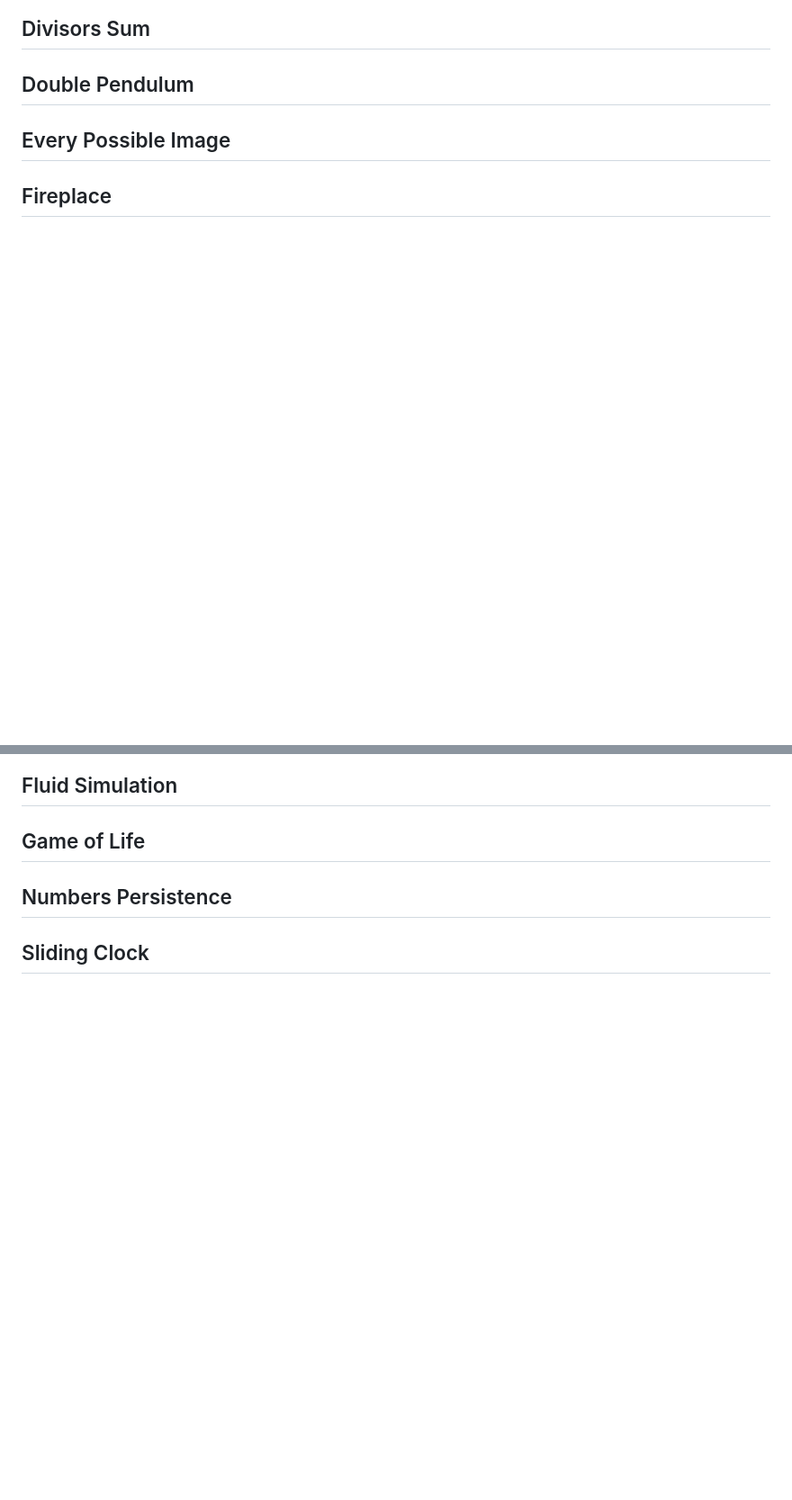
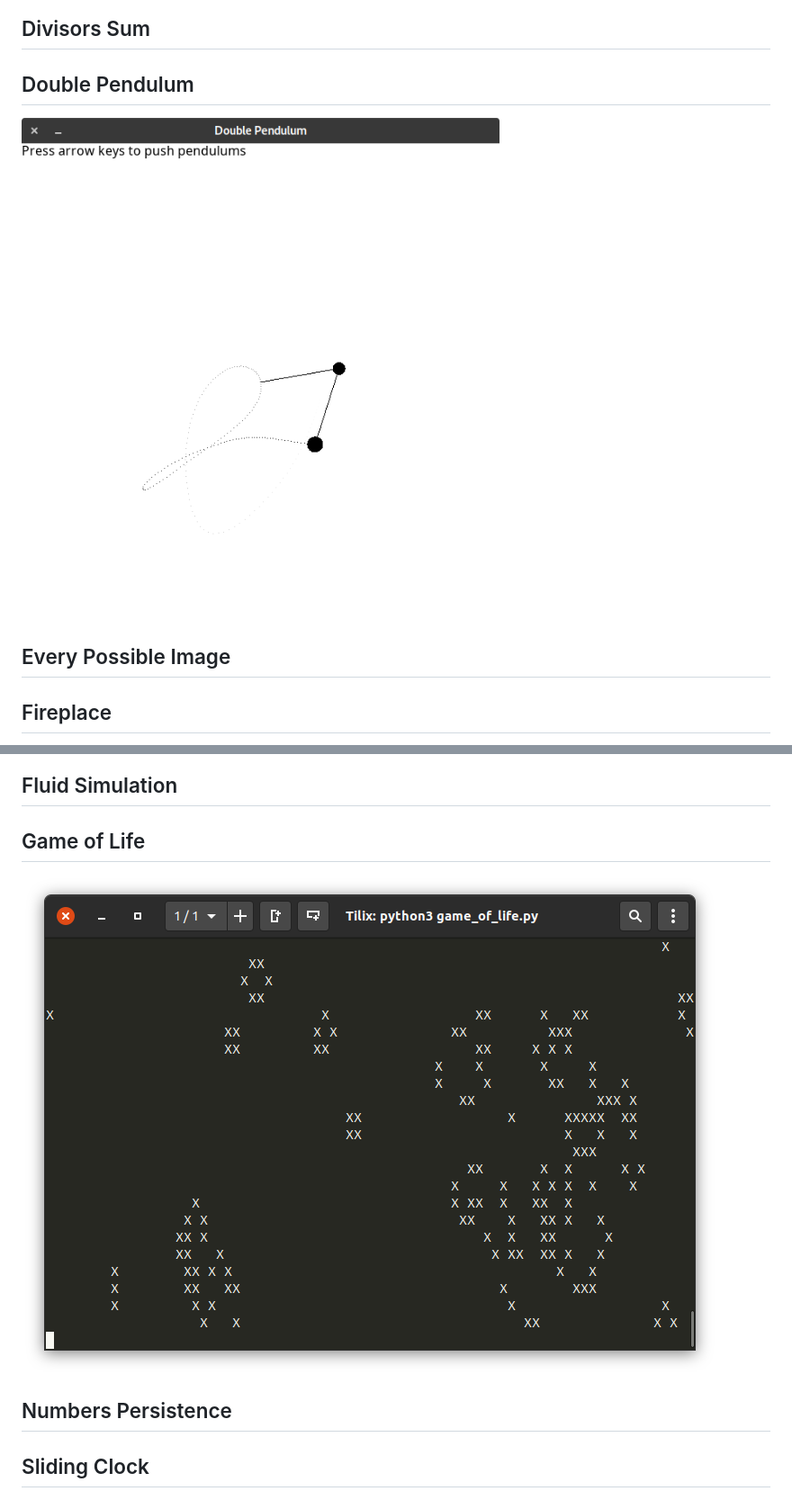
Before and after one commit to vhsw/Little-Projects, a Markdown page: README.md, 2 parts joined by grey strips. Shown at 90% size. Rendered like a GitHub page; pictures changed too: Game of Life/screenshot.png (added); blank space fills up the shorter version.

```diff
--- a/README.md
+++ b/README.md
@@ -16,6 +16,8 @@ Repository for small projects that do not deserve their own repo
 
 ## Double Pendulum
 
+![Screenshot](Double%20Pendulum/screenshot.png)
+
 ## Every Possible Image
 
 ## Fireplace
@@ -23,6 +27,8 @@ Repository for small projects that do not deserve their own repo
 ## Fluid Simulation
 
 ## Game of Life
+
+![Screenshot](Game%20of%20Life/screenshot.png)
 
 ## Numbers Persistence
 
```
Also changed, not shown: other parts of README.md (+2 -0 lines), 1 other file.
